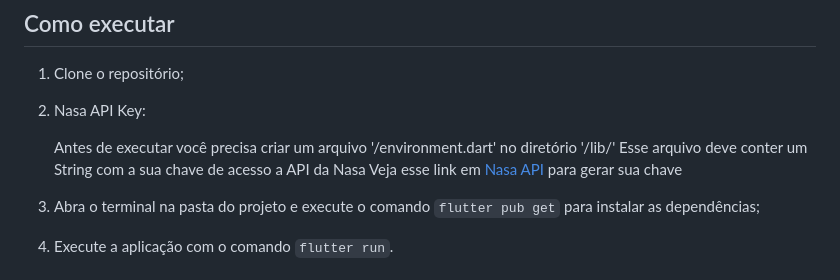
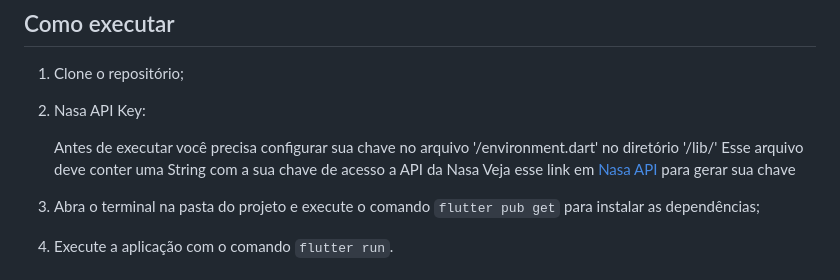
Before and after one commit to Althierfson/astronomy_picture, a Markdown page: README.md, the part around the change. GitHub-like rendering.

````diff
--- a/README.md
+++ b/README.md
@@ -40,8 +40,8 @@ O aplicativo é capaz de:
 
 2. Nasa API Key:
 
-      Antes de executar você precisa criar um arquivo '/environment.dart' no diretório '/lib/'
-      Esse arquivo deve conter um String com a sua chave de acesso a API da Nasa
+      Antes de executar você precisa configurar sua chave no arquivo '/environment.dart' no diretório '/lib/'
+      Esse arquivo deve conter uma String com a sua chave de acesso a API da Nasa
       Veja esse link em [Nasa API](https://api.nasa.gov/) para gerar sua chave
 
 3. Abra o terminal na pasta do projeto e execute o comando ```flutter pub get``` para instalar as dependências;
````
